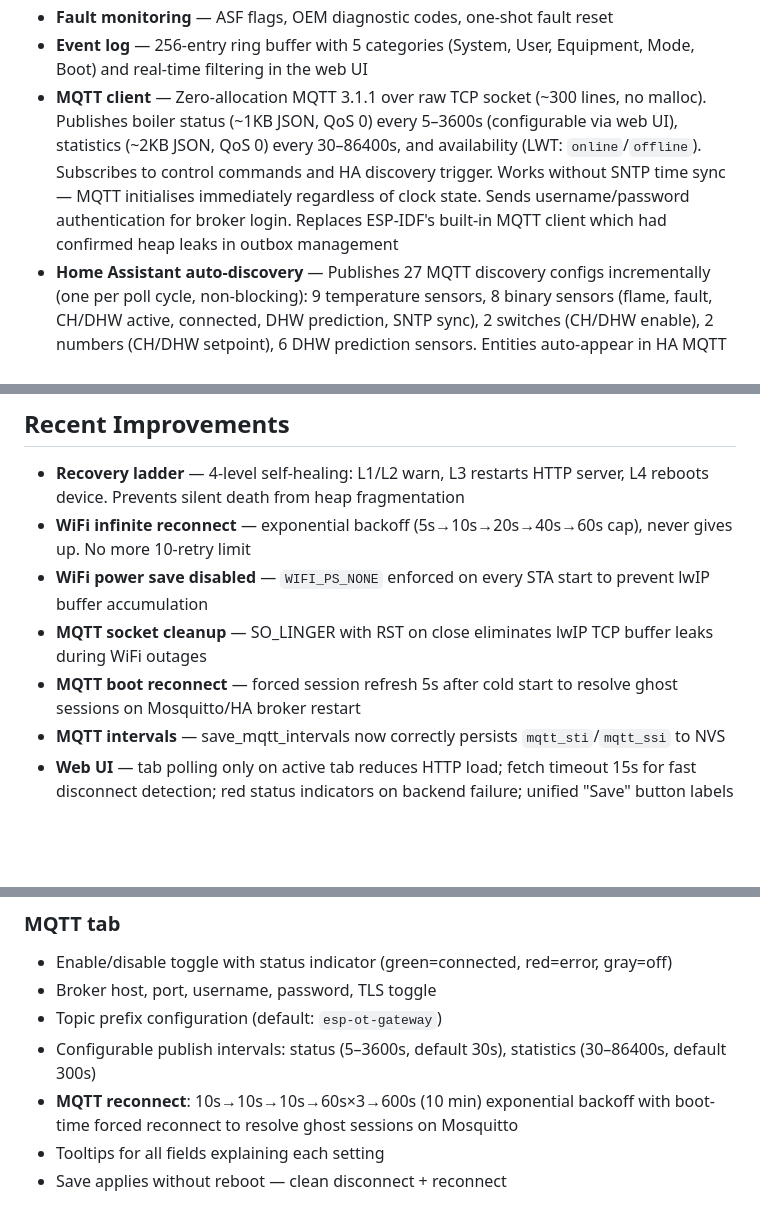
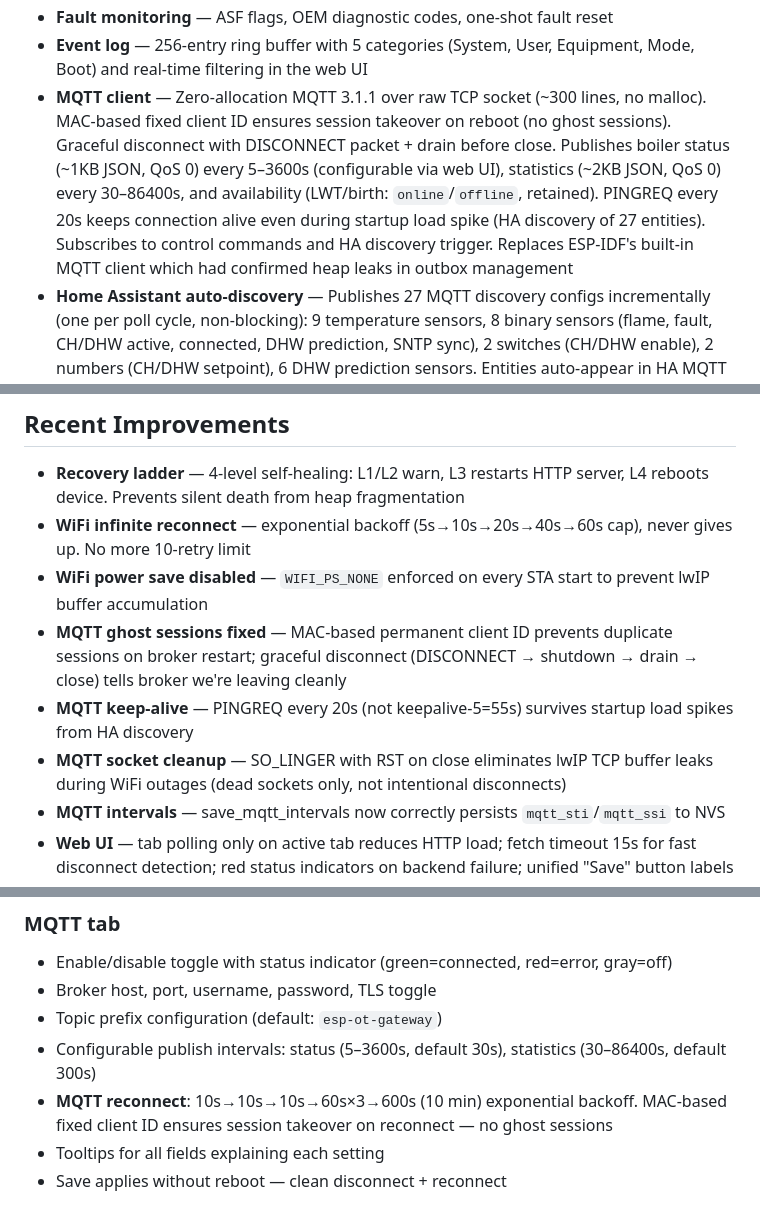
Before and after one commit to sogimu/esp-ot-gateway, a Markdown page: README.md, 3 parts joined by grey strips. Rendered like a GitHub page; blank space fills up the shorter version.

Commit message:
docs: update README with MQTT ghost session fix — MAC-based client ID, graceful disconnect, 20s keep-alive

```diff
--- a/README.md
+++ b/README.md
@@ -22,7 +22,7 @@ WiFi-connected OpenTherm boiler controller for ESP32. Implements a full OpenTher
 - **Gas meter correction journal** — Compare the estimated gas total to the physical meter reading. A correction coefficient (k_calib) is Kalman-smoothed across multiple corrections, preventing wild swings when gas consumption between readings is small. Corrections are rejected when the integral is less than 10% of actual consumption or when no gas has been consumed since the last correction. k_calib survives reboots. Logs up to 10 correction entries with timestamps
 - **Fault monitoring** — ASF flags, OEM diagnostic codes, one-shot fault reset
 - **Event log** — 256-entry ring buffer with 5 categories (System, User, Equipment, Mode, Boot) and real-time filtering in the web UI
-- **MQTT client** — Zero-allocation MQTT 3.1.1 over raw TCP socket (~300 lines, no malloc). Publishes boiler status (~1KB JSON, QoS 0) every 5–3600s (configurable via web UI), statistics (~2KB JSON, QoS 0) every 30–86400s, and availability (LWT: `online`/`offline`). Subscribes to control commands and HA discovery trigger. Works without SNTP time sync — MQTT initialises immediately regardless of clock state. Sends username/password authentication for broker login. Replaces ESP-IDF's built-in MQTT client which had confirmed heap leaks in outbox management
+- **MQTT client** — Zero-allocation MQTT 3.1.1 over raw TCP socket (~300 lines, no malloc). MAC-based fixed client ID ensures session takeover on reboot (no ghost sessions). Graceful disconnect with DISCONNECT packet + drain before close. Publishes boiler status (~1KB JSON, QoS 0) every 5–3600s (configurable via web UI), statistics (~2KB JSON, QoS 0) every 30–86400s, and availability (LWT/birth: `online`/`offline`, retained). PINGREQ every 20s keeps connection alive even during startup load spike (HA discovery of 27 entities). Subscribes to control commands and HA discovery trigger. Replaces ESP-IDF's built-in MQTT client which had confirmed heap leaks in outbox management
 - **Home Assistant auto-discovery** — Publishes 27 MQTT discovery configs incrementally (one per poll cycle, non-blocking): 9 temperature sensors, 8 binary sensors (flame, fault, CH/DHW active, connected, DHW prediction, SNTP sync), 2 switches (CH/DHW enable), 2 numbers (CH/DHW setpoint), 6 DHW prediction sensors. Entities auto-appear in HA MQTT integration. Manual re-trigger via `cmd/ha_discovery` topic. Re-publishes on every MQTT reconnect to keep HA in sync after broker restart
 - **Crash diagnostics** — Reset reason detection on every boot, core dump saved to flash on panic, backtrace decoded offline via `decode_crash.sh`
 - **Modulation statistics** — 1000-bin histogram (0.1% resolution), percentile analysis (p1–p99), burn cycle tracking (256-entry ring), median/avg burn & pause times, burner runtime hours — on the Statistics tab and `/api/stats`
@@ -35,8 +35,9 @@ WiFi-connected OpenTherm boiler controller for ESP32. Implements a full OpenTher
 - **Recovery ladder** — 4-level self-healing: L1/L2 warn, L3 restarts HTTP server, L4 reboots device. Prevents silent death from heap fragmentation
 - **WiFi infinite reconnect** — exponential backoff (5s→10s→20s→40s→60s cap), never gives up. No more 10-retry limit
 - **WiFi power save disabled** — `WIFI_PS_NONE` enforced on every STA start to prevent lwIP buffer accumulation
-- **MQTT socket cleanup** — SO_LINGER with RST on close eliminates lwIP TCP buffer leaks during WiFi outages
-- **MQTT boot reconnect** — forced session refresh 5s after cold start to resolve ghost sessions on Mosquitto/HA broker restart
+- **MQTT ghost sessions fixed** — MAC-based permanent client ID prevents duplicate sessions on broker restart; graceful disconnect (DISCONNECT → shutdown → drain → close) tells broker we're leaving cleanly
+- **MQTT keep-alive** — PINGREQ every 20s (not keepalive-5=55s) survives startup load spikes from HA discovery
+- **MQTT socket cleanup** — SO_LINGER with RST on close eliminates lwIP TCP buffer leaks during WiFi outages (dead sockets only, not intentional disconnects)
 - **MQTT intervals** — save_mqtt_intervals now correctly persists `mqtt_sti`/`mqtt_ssi` to NVS
 - **Web UI** — tab polling only on active tab reduces HTTP load; fetch timeout 15s for fast disconnect detection; red status indicators on backend failure; unified "Save" button labels
 - **Build** — `scripts/build_and_flash.sh` always fullclean + mandatory host tests to prevent stale LWIP/sdkconfig cache
@@ -369,7 +370,7 @@ Emergency shutdown button stops all heating.
 - Broker host, port, username, password, TLS toggle
 - Topic prefix configuration (default: `esp-ot-gateway`)
 - Configurable publish intervals: status (5–3600s, default 30s), statistics (30–86400s, default 300s)
-- **MQTT reconnect**: 10s→10s→10s→60s×3→600s (10 min) exponential backoff with boot-time forced reconnect to resolve ghost sessions on Mosquitto
+- **MQTT reconnect**: 10s→10s→10s→60s×3→600s (10 min) exponential backoff. MAC-based fixed client ID ensures session takeover on reconnect — no ghost sessions
 - Tooltips for all fields explaining each setting
 - Save applies without reboot — clean disconnect + reconnect
 
```
